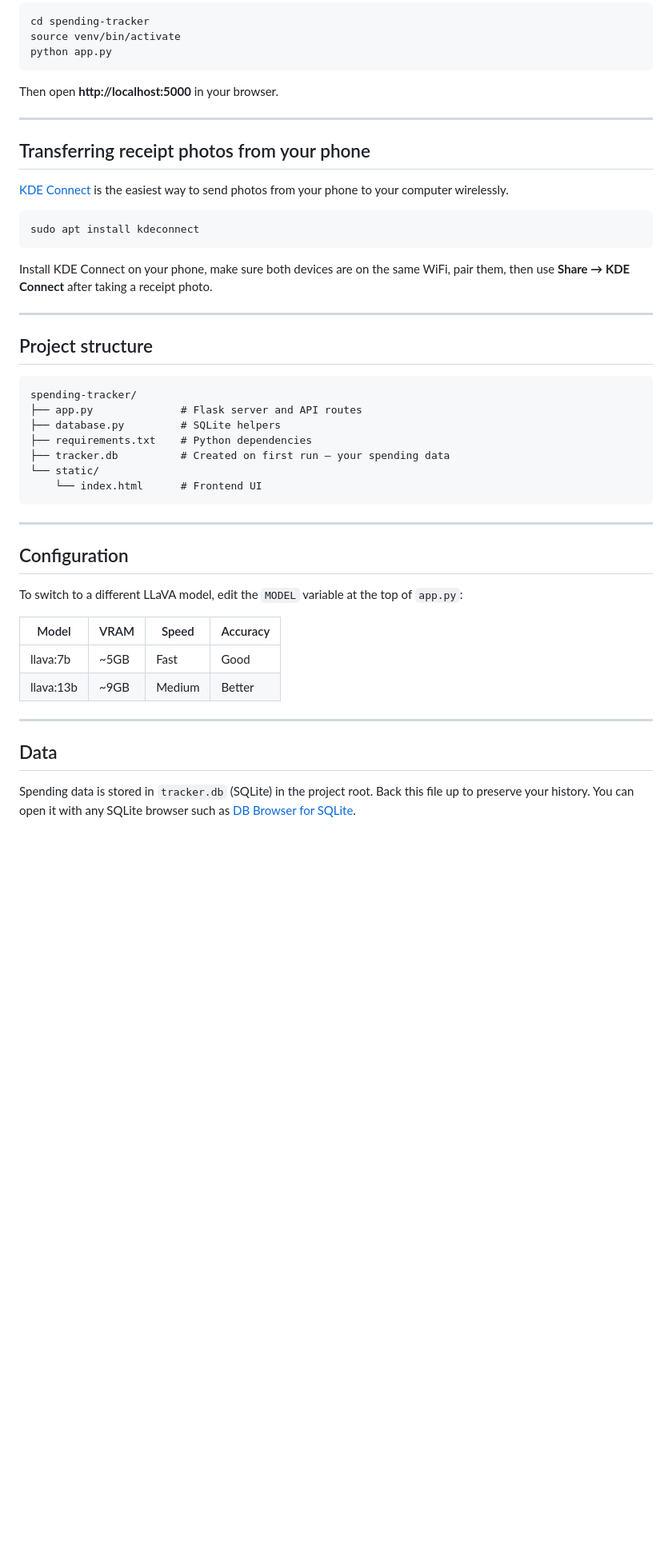
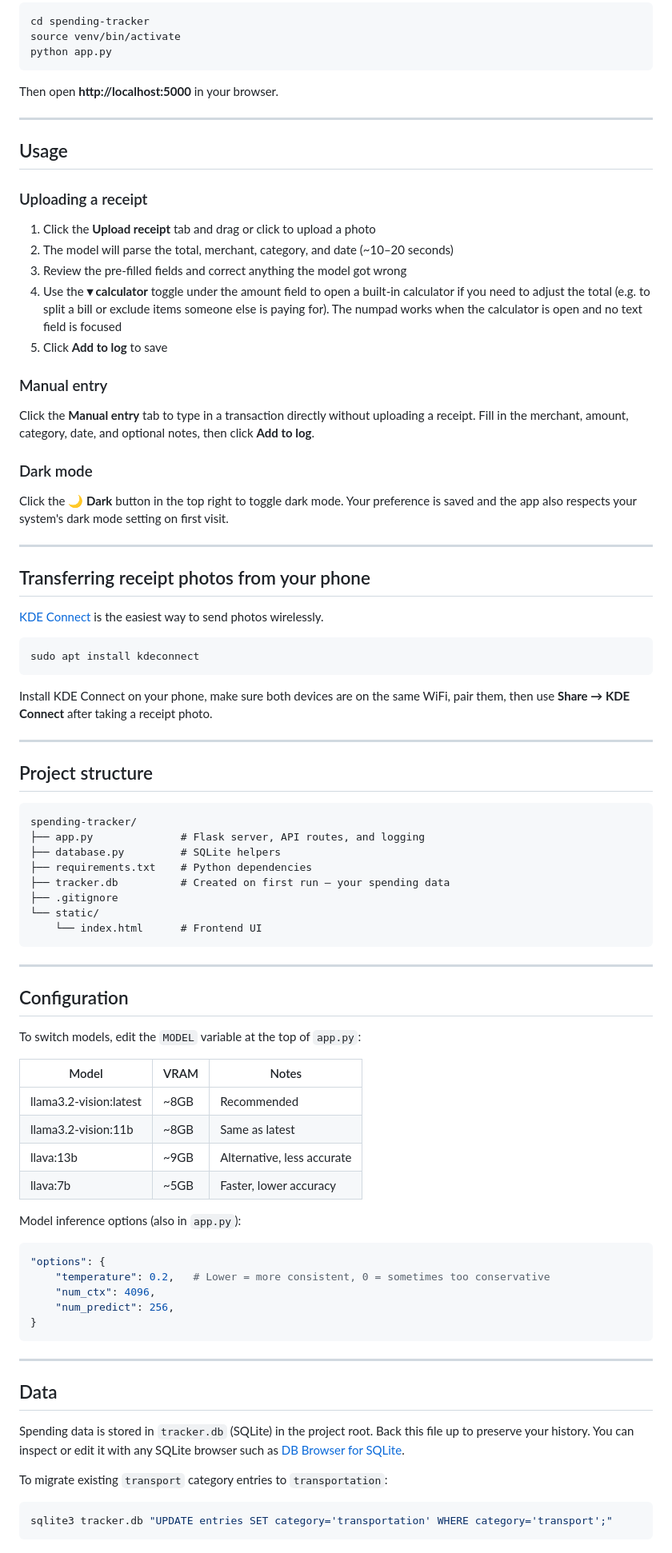
Before and after one commit to charlestian23/spending-tracker, a Markdown page: README.md, the part around one of its changes. Shown at 80% size. Rendered like a GitHub page; blank space fills up the shorter version.

Commit message:
fix: ask Claude to update the README

````diff
--- a/README.md
+++ b/README.md
@@ -107,9 +110,29 @@ Then open **http://localhost:5000** in your browser.
 
 ---
 
+## Usage
+
+### Uploading a receipt
+
+1. Click the **Upload receipt** tab and drag or click to upload a photo
+2. The model will parse the total, merchant, category, and date (~10–20 seconds)
+3. Review the pre-filled fields and correct anything the model got wrong
+4. Use the **▾ calculator** toggle under the amount field to open a built-in calculator if you need to adjust the total (e.g. to split a bill or exclude items someone else is paying for). The numpad works when the calculator is open and no text field is focused
+5. Click **Add to log** to save
+
+### Manual entry
+
+Click the **Manual entry** tab to type in a transaction directly without uploading a receipt. Fill in the merchant, amount, category, date, and optional notes, then click **Add to log**.
+
+### Dark mode
+
+Click the **🌙 Dark** button in the top right to toggle dark mode. Your preference is saved and the app also respects your system's dark mode setting on first visit.
+
+---
+
 ## Transferring receipt photos from your phone
 
-[KDE Connect](https://kdeconnect.kde.org) is the easiest way to send photos from your phone to your computer wirelessly.
+[KDE Connect](https://kdeconnect.kde.org) is the easiest way to send photos wirelessly.
 
 ```bash
 sudo apt install kdeconnect
@@ -123,10 +146,11 @@ Install KDE Connect on your phone, make sure both devices are on the same WiFi,
 
 ```
 spending-tracker/
-├── app.py              # Flask server and API routes
+├── app.py              # Flask server, API routes, and logging
 ├── database.py         # SQLite helpers
 ├── requirements.txt    # Python dependencies
 ├── tracker.db          # Created on first run — your spending data
+├── .gitignore
 └── static/
     └── index.html      # Frontend UI
 ```
@@ -135,15 +159,33 @@ spending-tracker/
 
 ## Configuration
 
-To switch to a different LLaVA model, edit the `MODEL` variable at the top of `app.py`:
+To switch models, edit the `MODEL` variable at the top of `app.py`:
 
-| Model      | VRAM  | Speed  | Accuracy |
-|------------|-------|--------|----------|
-| llava:7b   | ~5GB  | Fast   | Good     |
-| llava:13b  | ~9GB  | Medium | Better   |
+| Model                    | VRAM   | Notes                        |
+|--------------------------|--------|------------------------------|
+| llama3.2-vision:latest   | ~8GB   | Recommended                  |
+| llama3.2-vision:11b      | ~8GB   | Same as latest               |
+| llava:13b                | ~9GB   | Alternative, less accurate   |
+| llava:7b                 | ~5GB   | Faster, lower accuracy       |
+
+Model inference options (also in `app.py`):
+
+```python
+"options": {
+    "temperature": 0.2,   # Lower = more consistent, 0 = sometimes too conservative
+    "num_ctx": 4096,
+    "num_predict": 256,
+}
+```
 
 ---
 
 ## Data
 
-Spending data is stored in `tracker.db` (SQLite) in the project root. Back this file up to preserve your history. You can open it with any SQLite browser such as [DB Browser for SQLite](https://sqlitebrowser.org).
+Spending data is stored in `tracker.db` (SQLite) in the project root. Back this file up to preserve your history. You can inspect or edit it with any SQLite browser such as [DB Browser for SQLite](https://sqlitebrowser.org).
+
+To migrate existing `transport` category entries to `transportation`:
+
+```bash
+sqlite3 tracker.db "UPDATE entries SET category='transportation' WHERE category='transport';"
+```
````
Also changed, not shown: other parts of README.md (+15 -12 lines).
